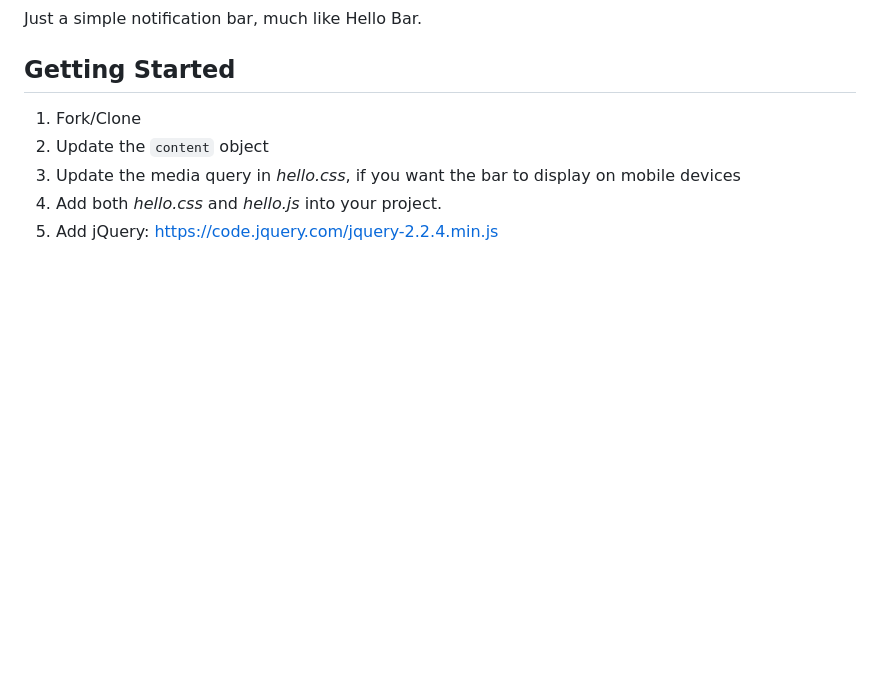
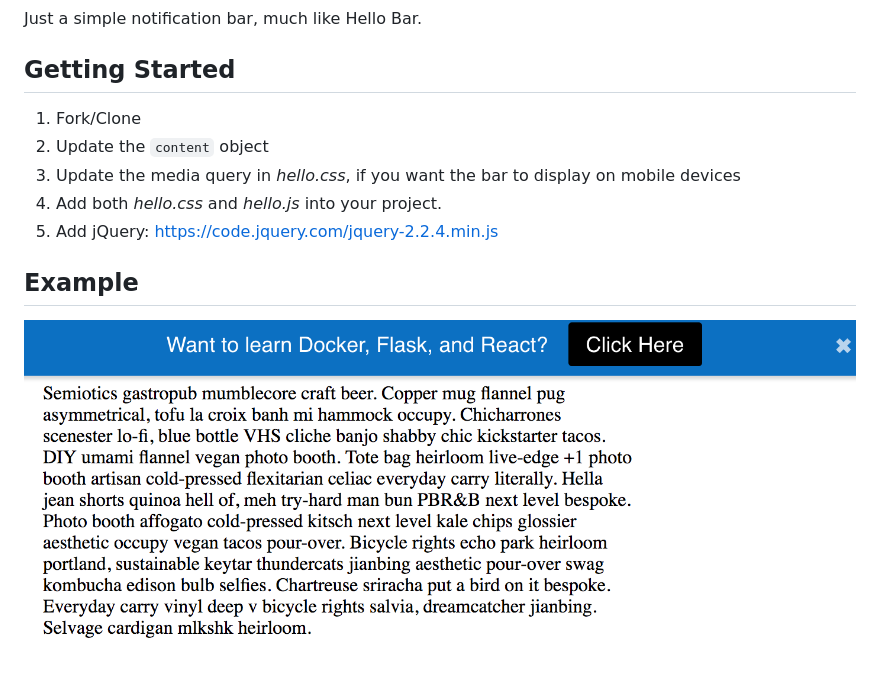
Before and after one commit to mjhea0/hellobar, a Markdown page: README.md, the part around the change. Drawn GitHub-style; pictures changed too: example/example.png (added); blank space fills up the shorter version.

Commit message:
Added example png, updated readme

```diff
--- a/README.md
+++ b/README.md
@@ -9,3 +9,7 @@ Just a simple notification bar, much like Hello Bar.
 1. Update the media query in *hello.css*, if you want the bar to display on mobile devices
 1. Add both *hello.css* and *hello.js* into your project.
 1. Add jQuery: https://code.jquery.com/jquery-2.2.4.min.js
+
+## Example
+
+![](./example/example.png)
```
